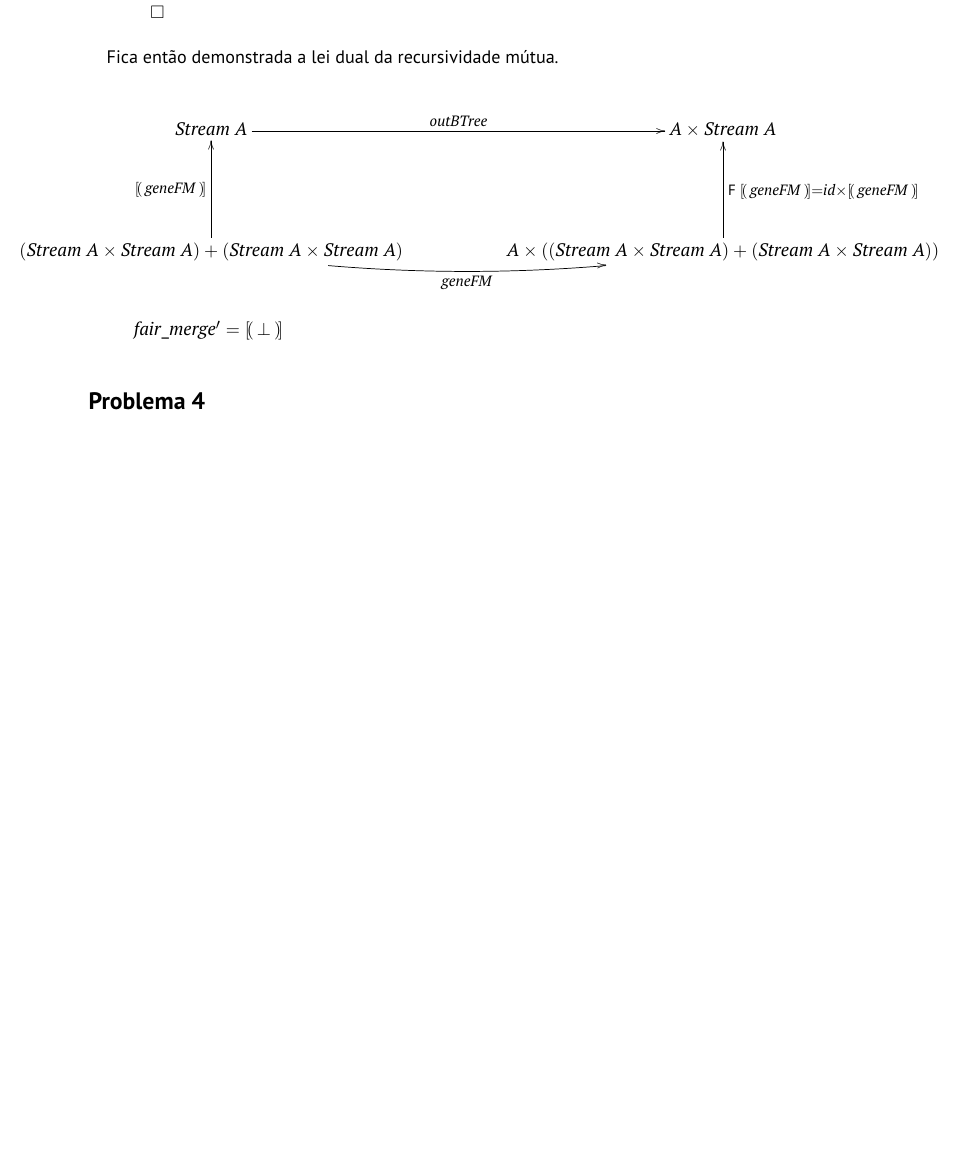
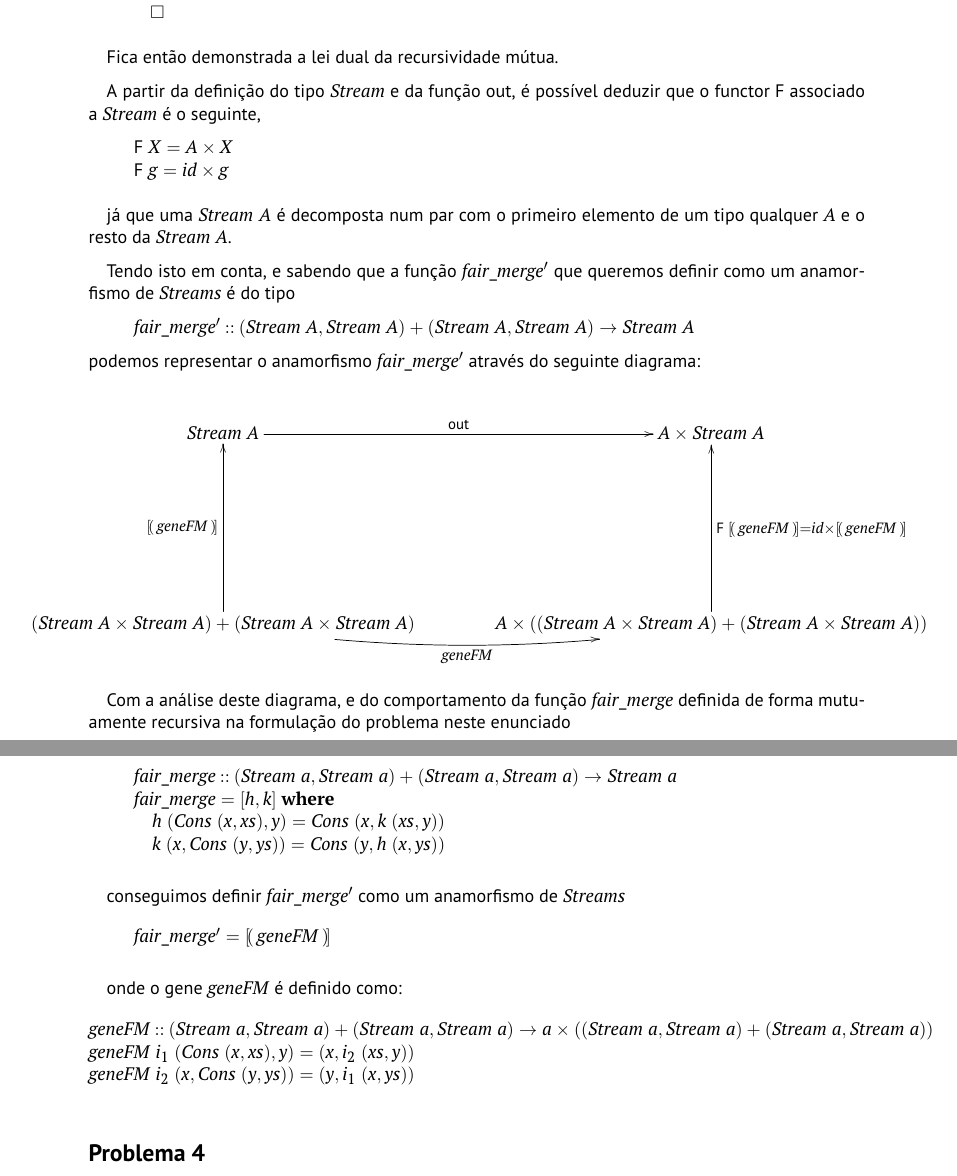
Before and after one commit to darteescar/CP, a LaTeX document (cp2526t/cp2526t.tex): part of page 13 of 17 before the commit and two parts of pages 13 and 14 of 18 after it, the two joined at a grey line, cut so that both start at the same text, the shorter picture padded with empty space. Compiled offline with pdfLaTeX.

Commit message:
Mais do problema 3

```diff
--- a/cp2526t/cp2526t.tex
+++ b/cp2526t/cp2526t.tex
@@ -1154,14 +1154,35 @@ Tal como pedido no enunciado, vamos começar por derivar a lei dual da recursivi
 
 Fica então demonstrada a lei dual da recursividade mútua.
 
+A partir da definição do tipo \ensuremath{\Conid{Stream}} e da função \ensuremath{\mathsf{out}}, é possível
+deduzir que o functor \ensuremath{\fun F } associado a \ensuremath{\Conid{Stream}} é o seguinte,
 
+\begin{hscode}\SaveRestoreHook
+\column{B}{@{}>{\hspre}l<{\hspost}@{}}%
+\column{E}{@{}>{\hspre}l<{\hspost}@{}}%
+\>[B]{}\fun F \;\Conid{X}\mathrel{=}\Conid{A}\times\Conid{X}{}\<[E]%
+\\
+\>[B]{}\fun F \;\Varid{g}\mathrel{=}\Varid{id}\times\Varid{g}{}\<[E]%
+\ColumnHook
+\end{hscode}\resethooks
 
+já que uma \ensuremath{\Conid{Stream}\;\Conid{A}} é decomposta num par com o primeiro elemento de um tipo qualquer \ensuremath{\Conid{A}} e o resto da \ensuremath{\Conid{Stream}\;\Conid{A}}.
+
+Tendo isto em conta, e sabendo que a função \ensuremath{\Varid{fair\char95 merge'}} que queremos definir como um anamorfismo de \ensuremath{\Conid{Streams}}
+é do tipo
+\begin{hscode}\SaveRestoreHook
+\column{B}{@{}>{\hspre}l<{\hspost}@{}}%
+\column{E}{@{}>{\hspre}l<{\hspost}@{}}%
+\>[B]{}\Varid{fair\char95 merge'}\mathbin{::}(\Conid{Stream}\;\Conid{A},\Conid{Stream}\;\Conid{A})+(\Conid{Stream}\;\Conid{A},\Conid{Stream}\;\Conid{A})\to \Conid{Stream}\;\Conid{A}{}\<[E]%
+\ColumnHook
+\end{hscode}\resethooks
+podemos representar o anamorfismo \ensuremath{\Varid{fair\char95 merge'}} através do seguinte diagrama:
 
 \begin{eqnarray*}
 \centerline{
-     \xymatrix@C=2cm@R=2cm{
+     \xymatrix@C=1.5cm@R=3.5cm{
           \ensuremath{\Conid{Stream}\;\Conid{A}}
-               \ar[r]^-{\ensuremath{\Varid{outBTree}}}
+               \ar[r]^-{\ensuremath{\mathsf{out}}}
      &
           \ensuremath{\Conid{A}\times\Conid{Stream}\;\Conid{A}}
      \\
@@ -1175,6 +1196,44 @@ Fica então demonstrada a lei dual da recursividade mútua.
 }
 \end{eqnarray*}
 
+Com a análise deste diagrama, e do comportamento da função \ensuremath{\Varid{fair\char95 merge}} definida
+de forma mutuamente recursiva na formulação do problema neste enunciado
+\begin{hscode}\SaveRestoreHook
+\column{B}{@{}>{\hspre}l<{\hspost}@{}}%
+\column{4}{@{}>{\hspre}l<{\hspost}@{}}%
+\column{E}{@{}>{\hspre}l<{\hspost}@{}}%
+\>[B]{}\Varid{fair\char95 merge}\mathbin{::}(\Conid{Stream}\;\Varid{a},\Conid{Stream}\;\Varid{a})+(\Conid{Stream}\;\Varid{a},\Conid{Stream}\;\Varid{a})\to \Conid{Stream}\;\Varid{a}{}\<[E]%
+\\
+\>[B]{}\Varid{fair\char95 merge}\mathrel{=}\alt{\Varid{h}}{\Varid{k}}\;\mathbf{where}{}\<[E]%
+\\
+\>[B]{}\hsindent{4}{}\<[4]%
+\>[4]{}\Varid{h}\;(\Conid{Cons}\;(\Varid{x},\Varid{xs}),\Varid{y})\mathrel{=}\Conid{Cons}\;(\Varid{x},\Varid{k}\;(\Varid{xs},\Varid{y})){}\<[E]%
+\\
+\>[B]{}\hsindent{4}{}\<[4]%
+\>[4]{}\Varid{k}\;(\Varid{x},\Conid{Cons}\;(\Varid{y},\Varid{ys}))\mathrel{=}\Conid{Cons}\;(\Varid{y},\Varid{h}\;(\Varid{x},\Varid{ys})){}\<[E]%
+\ColumnHook
+\end{hscode}\resethooks
+
+conseguimos definir \ensuremath{\Varid{fair\char95 merge'}} como um anamorfismo de \ensuremath{\Conid{Streams}}
+\begin{hscode}\SaveRestoreHook
+\column{B}{@{}>{\hspre}l<{\hspost}@{}}%
+\column{E}{@{}>{\hspre}l<{\hspost}@{}}%
+\>[B]{}\Varid{fair\char95 merge'}\mathrel{=}\lanabracket\,\Varid{geneFM}\,\ranabracket{}\<[E]%
+\ColumnHook
+\end{hscode}\resethooks
+
+onde o gene \ensuremath{\Varid{geneFM}} é definido como:
+
+\begin{hscode}\SaveRestoreHook
+\column{B}{@{}>{\hspre}l<{\hspost}@{}}%
+\column{E}{@{}>{\hspre}l<{\hspost}@{}}%
+\>[B]{}\Varid{geneFM}\mathbin{::}(\Conid{Stream}\;\Varid{a},\Conid{Stream}\;\Varid{a})+(\Conid{Stream}\;\Varid{a},\Conid{Stream}\;\Varid{a})\to \Varid{a}\times((\Conid{Stream}\;\Varid{a},\Conid{Stream}\;\Varid{a})+(\Conid{Stream}\;\Varid{a},\Conid{Stream}\;\Varid{a})){}\<[E]%
+\\
+\>[B]{}\Varid{geneFM}\;i_1\;(\Conid{Cons}\;(\Varid{x},\Varid{xs}),\Varid{y})\mathrel{=}(\Varid{x},i_2\;(\Varid{xs},\Varid{y})){}\<[E]%
+\\
+\>[B]{}\Varid{geneFM}\;i_2\;(\Varid{x},\Conid{Cons}\;(\Varid{y},\Varid{ys}))\mathrel{=}(\Varid{y},i_1\;(\Varid{x},\Varid{ys})){}\<[E]%
+\ColumnHook
+\end{hscode}\resethooks
 
 
 
@@ -1183,12 +1242,22 @@ Fica então demonstrada a lei dual da recursividade mútua.
 
 
 
-\begin{hscode}\SaveRestoreHook
-\column{B}{@{}>{\hspre}l<{\hspost}@{}}%
-\column{E}{@{}>{\hspre}l<{\hspost}@{}}%
-\>[B]{}\Varid{fair\char95 merge'}\mathrel{=}\lanabracket\,\bot \,\ranabracket{}\<[E]%
-\ColumnHook
-\end{hscode}\resethooks
+
+
+
+
+
+
+
+
+
+
+
+
+
+
+
+
 
 \subsection*{Problema 4}
 
```
Also changed, not shown: cp2526t/cp2526t.pdf, 4 other files.
